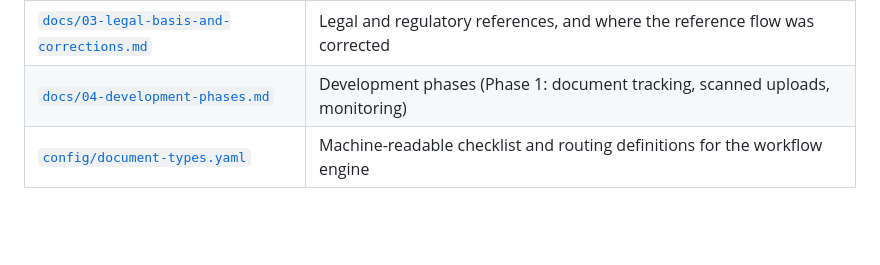
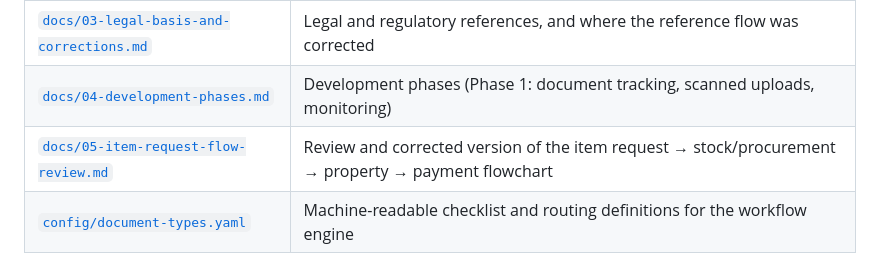
Before and after one commit to dexterhulleza/wise, a Markdown page: README.md, the part around the change. Rendered like a GitHub page; blank space fills up the shorter version.

```diff
--- a/README.md
+++ b/README.md
@@ -11,6 +11,7 @@ checklist set by its **document type** before it can move forward.
 | [`docs/02-document-checklists.md`](docs/02-document-checklists.md) | Checklists for each document type (required fields, attachments, prior documents, signatories) |
 | [`docs/03-legal-basis-and-corrections.md`](docs/03-legal-basis-and-corrections.md) | Legal and regulatory references, and where the reference flow was corrected |
 | [`docs/04-development-phases.md`](docs/04-development-phases.md) | Development phases (Phase 1: document tracking, scanned uploads, monitoring) |
+| [`docs/05-item-request-flow-review.md`](docs/05-item-request-flow-review.md) | Review and corrected version of the item request → stock/procurement → property → payment flowchart |
 | [`config/document-types.yaml`](config/document-types.yaml) | Machine-readable checklist and routing definitions for the workflow engine |
 
 > **Status:** draft proposal for validation by the WSP Secretariat, TESDA
```
Also changed, not shown: docs/05-item-request-flow-review.md (added, +145 -0 lines), docs/screenshots/item-request-flow-corrected.png (added), 1 other file.
